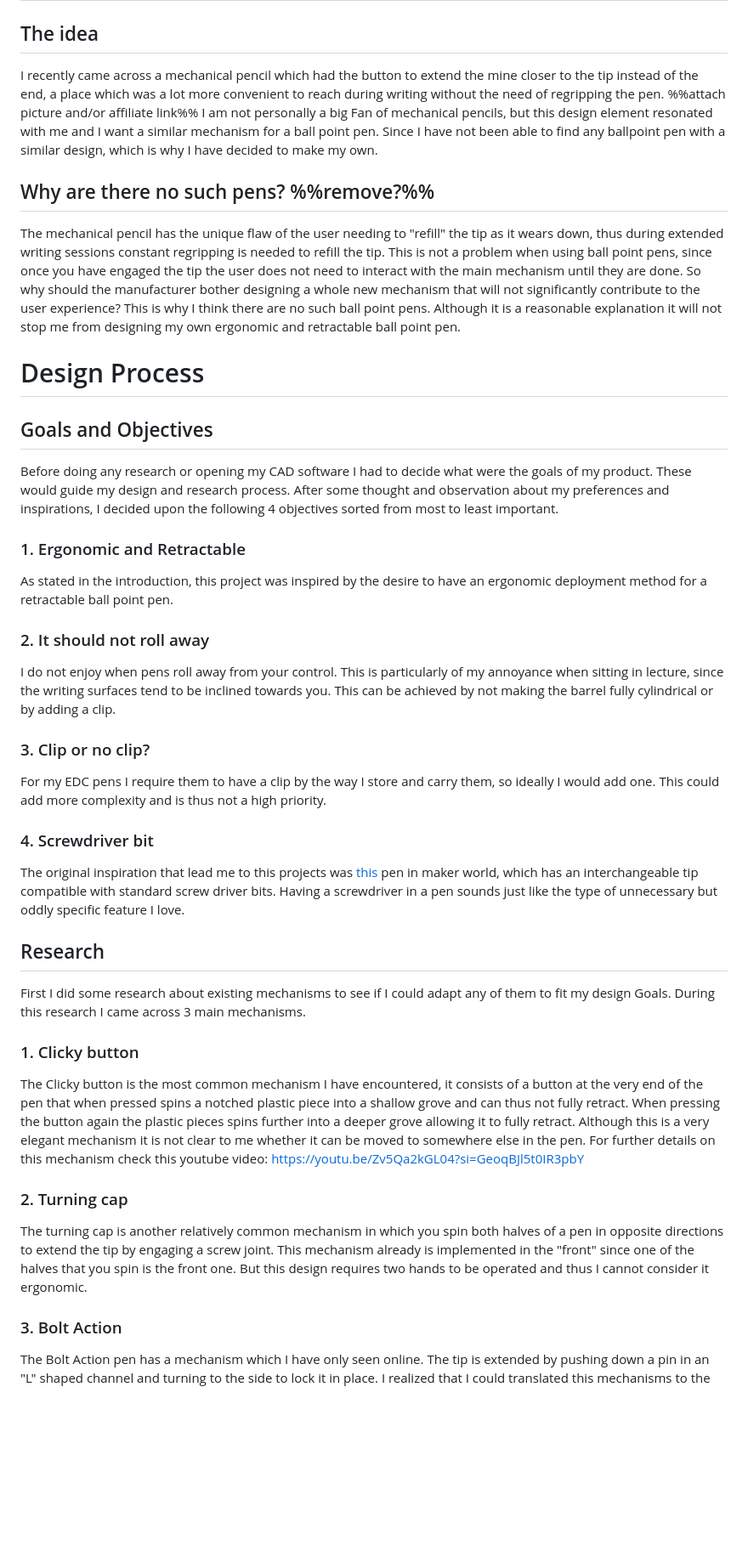
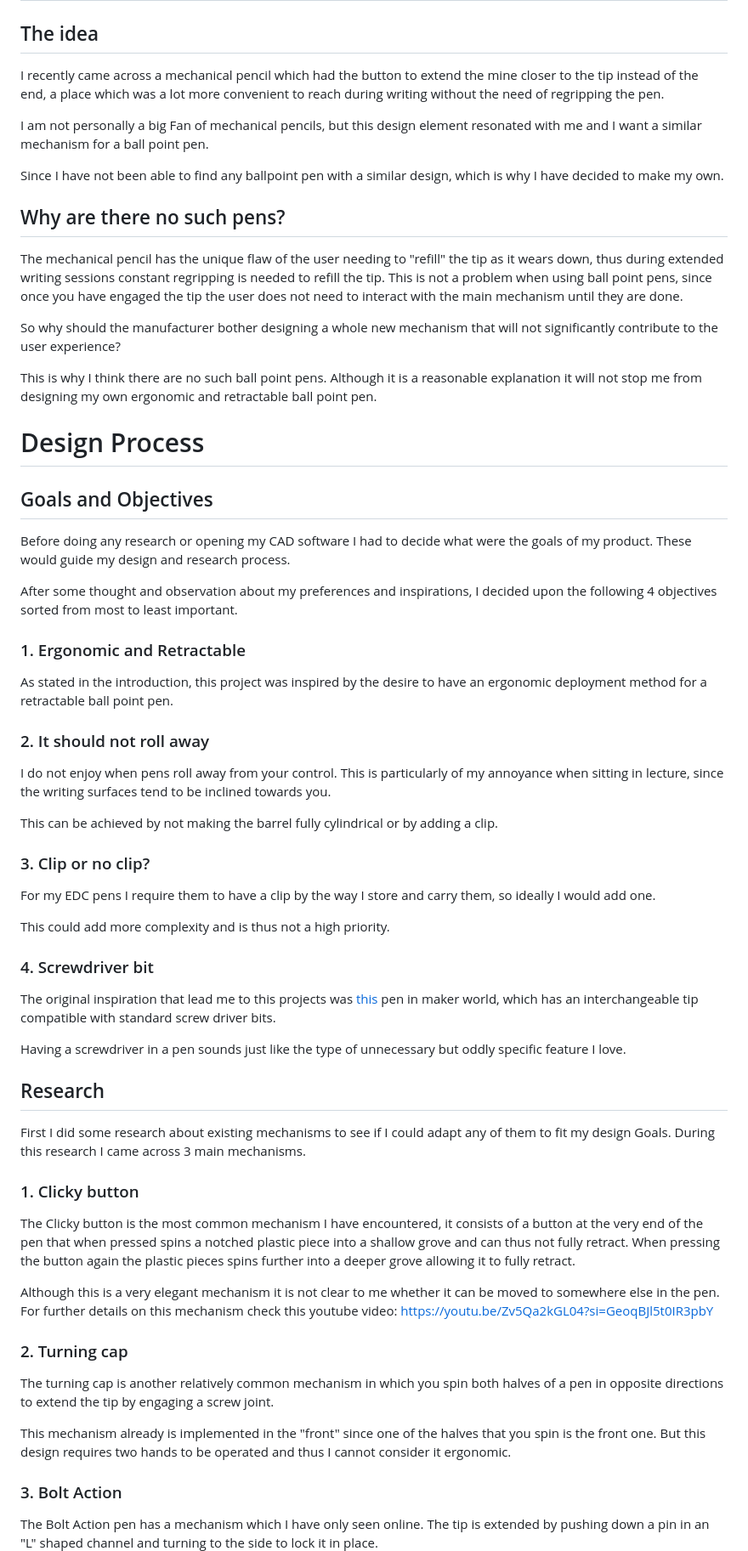
Before and after one commit to EDWASA/EDWASA.github.io, a Markdown page: Articles/001_Ergonomic_Pen/Ergonomic_Pen.md, the part around one of its changes. Shown at 85% size. Rendered like a GitHub page; blank space fills up the shorter version.

Commit message:
styling of pen article

```diff
--- a/Articles/001_Ergonomic_Pen/Ergonomic_Pen.md
+++ b/Articles/001_Ergonomic_Pen/Ergonomic_Pen.md
@@ -8,39 +9,51 @@ Article written by Eduard Wagener
 - [Conclusion](#conclusion)
 # Introduction
 ## The idea
-I recently came across a mechanical pencil which had the button to extend the mine closer to the tip instead of the end, a place which was a lot more convenient to reach during writing without the need of regripping the pen. %%attach picture and/or affiliate link%%
+I recently came across a mechanical pencil which had the button to extend the mine closer to the tip instead of the end, a place which was a lot more convenient to reach during writing without the need of regripping the pen.
+
 I am not personally a big Fan of mechanical pencils, but this design element resonated with me and I want a similar mechanism for a ball point pen.
+
 Since I have not been able to find any ballpoint pen with a similar design, which is why I have decided to make my own.
-## Why are there no such pens? %%remove?%%
+## Why are there no such pens?
 The mechanical pencil has the unique flaw of the user needing to "refill" the tip as it wears down, thus during extended writing sessions constant regripping is needed to refill the tip.
 This is not a problem when using ball point pens, since once you have engaged the tip the user does not need to interact with the main mechanism until they are done.
+
 So why should the manufacturer bother designing a whole new mechanism that will not significantly contribute to the user experience?
+
 This is why I think there are no such ball point pens. Although it is a reasonable explanation it will not stop me from designing my own ergonomic and retractable ball point pen.
 # Design Process
 ## Goals and Objectives
 Before doing any research or opening my CAD software I had to decide what were the goals of my product. These would guide my design and research process.
+
 After some thought and observation about my preferences and inspirations, I decided upon the following 4 objectives sorted from most to least important.
+
 ### 1. Ergonomic and Retractable
 As stated in the introduction, this project was inspired by the desire to have an ergonomic deployment method for a retractable ball point pen.
 ### 2. It should not roll away
 I do not enjoy when pens roll away from your control. This is particularly of my annoyance when sitting in lecture, since the writing surfaces tend to be inclined towards you.
+
 This can be achieved by not making the barrel fully cylindrical or by adding a clip.
 ### 3. Clip or no clip?
 For my EDC pens I require them to have a clip by the way I store and carry them, so ideally I would add one.
+
 This could add more complexity and is thus not a high priority.
 ### 4. Screwdriver bit
 The original inspiration that lead me to this projects was [this](https://makerworld.com/models/1440290?appSharePlatform=copy) pen in maker world, which has an interchangeable tip compatible with standard screw driver bits.
+
 Having a screwdriver in a pen sounds just like the type of unnecessary but oddly specific feature I love.
 ## Research
 First I did some research about existing mechanisms to see if I could adapt any of them to fit my design Goals. During this research I came across 3 main mechanisms.
 ### 1. Clicky button
 The Clicky button is the most common mechanism I have encountered, it consists of a button at the very end of the pen that when pressed spins a notched plastic piece into a shallow grove and can thus not fully retract. When pressing the button again the plastic pieces spins further into a deeper grove allowing it to fully retract.
+
 Although this is a very elegant mechanism it is not clear to me whether it can be moved to somewhere else in the pen.
 For further details on this mechanism check this youtube video: https://youtu.be/Zv5Qa2kGL04?si=GeoqBJl5t0IR3pbY
 ### 2. Turning cap
 The turning cap is another relatively common mechanism in which you spin both halves of a pen in opposite directions to extend the tip by engaging a screw joint.
+
 This mechanism already is implemented in the "front" since one of the halves that you spin is the front one. But this design requires two hands to be operated and thus I cannot consider it ergonomic.
 ### 3. Bolt Action
 The Bolt Action pen has a mechanism which I have only seen online. The tip is extended by pushing down a pin in an "L" shaped channel and turning to the side to lock it in place.
+
 I realized that I could translated this mechanisms to the front of the pen due to the geometry of the ink cartridges that I was planning to use. These had two "wings" close to the tip for the spring to press on. I realized that I could use a hollow plunger to press on the "wings" from the top to extend the tip. This would make an ergonomic placement possible.
 ![Wings|323](https://edwasa.github.io/Articles/001_Ergonomic_Pen/Media/wings+spring.jpeg)
```
Also changed, not shown: other parts of Articles/001_Ergonomic_Pen/Ergonomic_Pen.md (+33 -5 lines).
